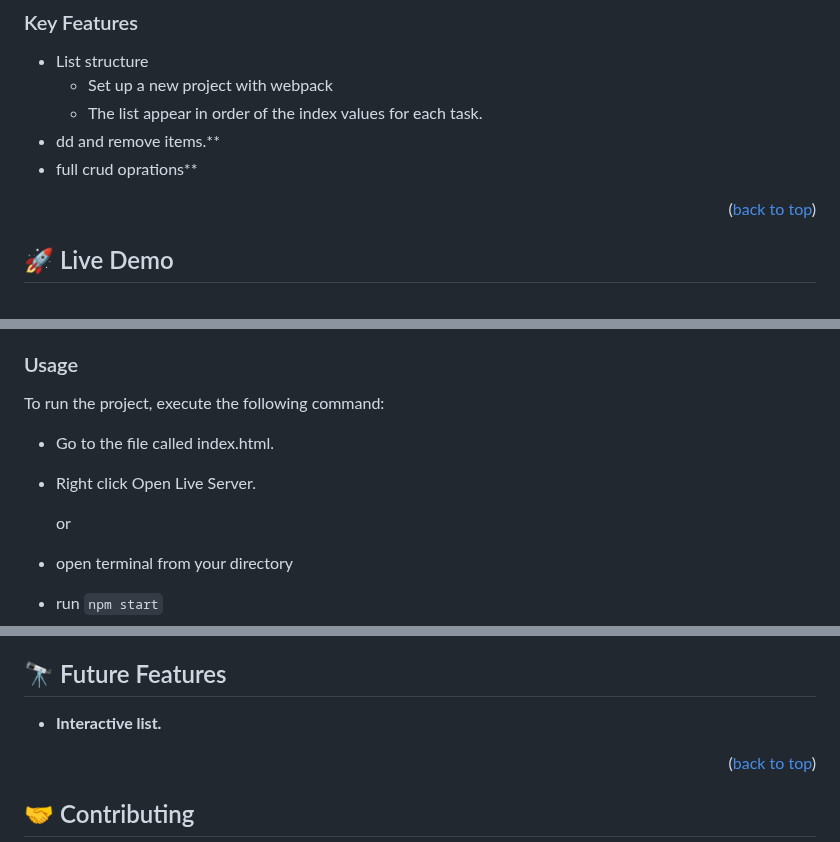
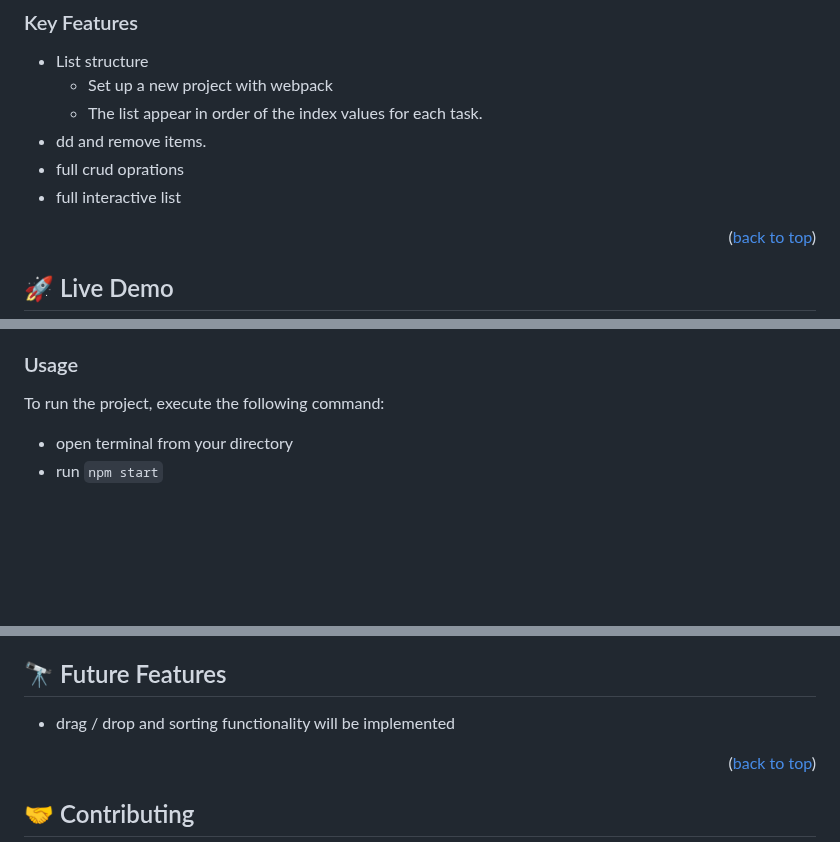
Before and after one commit to fithamlak/To-do-list, a Markdown page: readme.md, 3 parts joined by grey strips. GitHub-like rendering; blank space fills up the shorter version.

Commit message:
Add Descriptive Readme And Check for Eslint Error

```diff
--- a/readme.md
+++ b/readme.md
@@ -74,8 +74,9 @@ This project is for to do list application
 - List structure
   - Set up a new project with webpack
   - The list appear in order of the index values for each task.
-- dd and remove items.**
-- full crud oprations**
+- dd and remove items.
+- full crud oprations
+- full interactive list
 
 <p align="right">(<a href="#readme-top">back to top</a>)</p>
 
@@ -113,10 +114,6 @@ run only npm install
 ### Usage
 
 To run the project, execute the following command:
-- Go to the file called index.html.
-- Right click Open Live Server.
-
-  or
 - open terminal from your directory
 - run `npm start`
 
@@ -146,7 +143,7 @@ N/A
 
 ## 🔭 Future Features <a name="future-features"></a>
 
-- **Interactive list.**
+- drag / drop and sorting functionality will be implemented
 
 
 <p align="right">(<a href="#readme-top">back to top</a>)</p>
```
